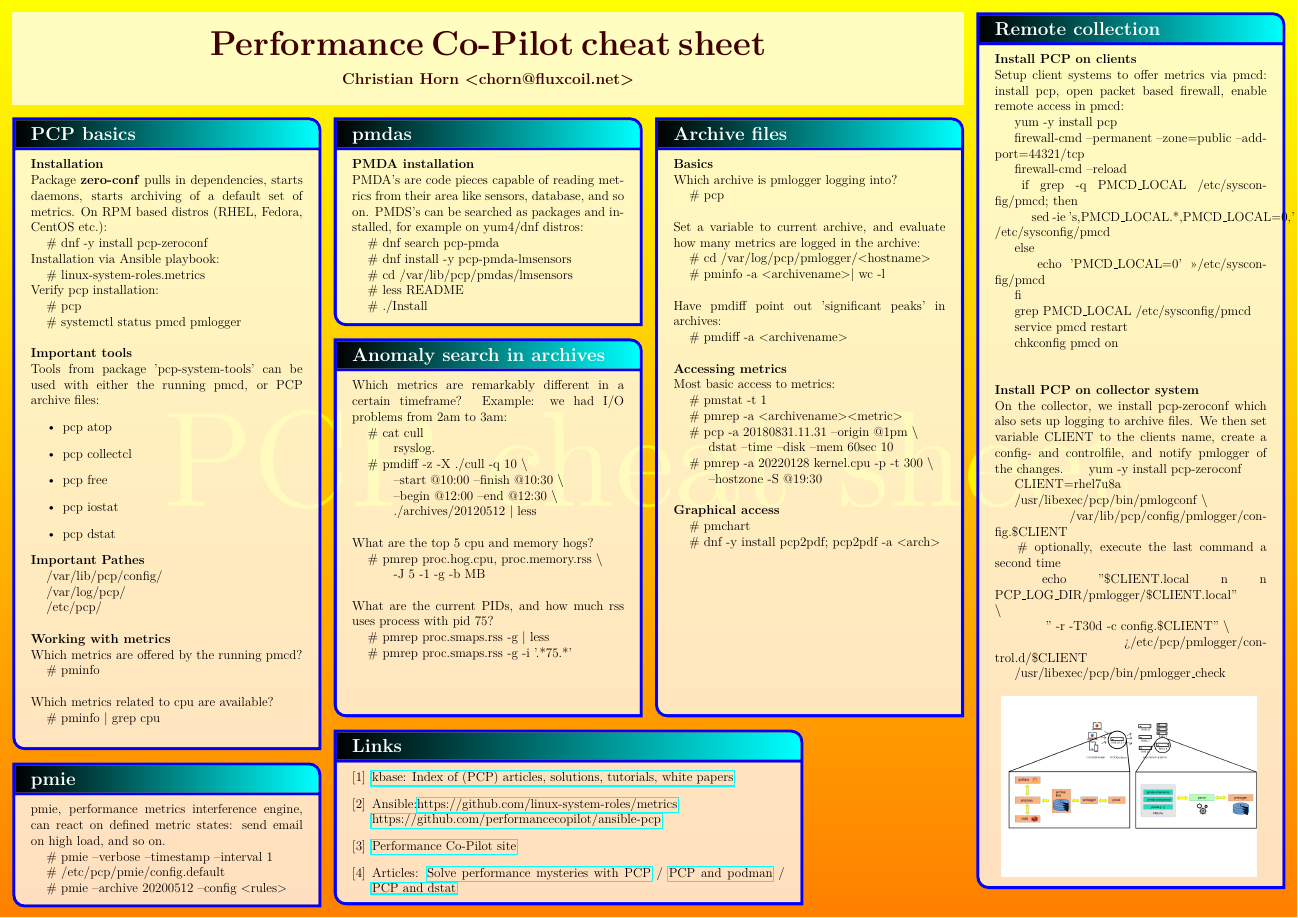
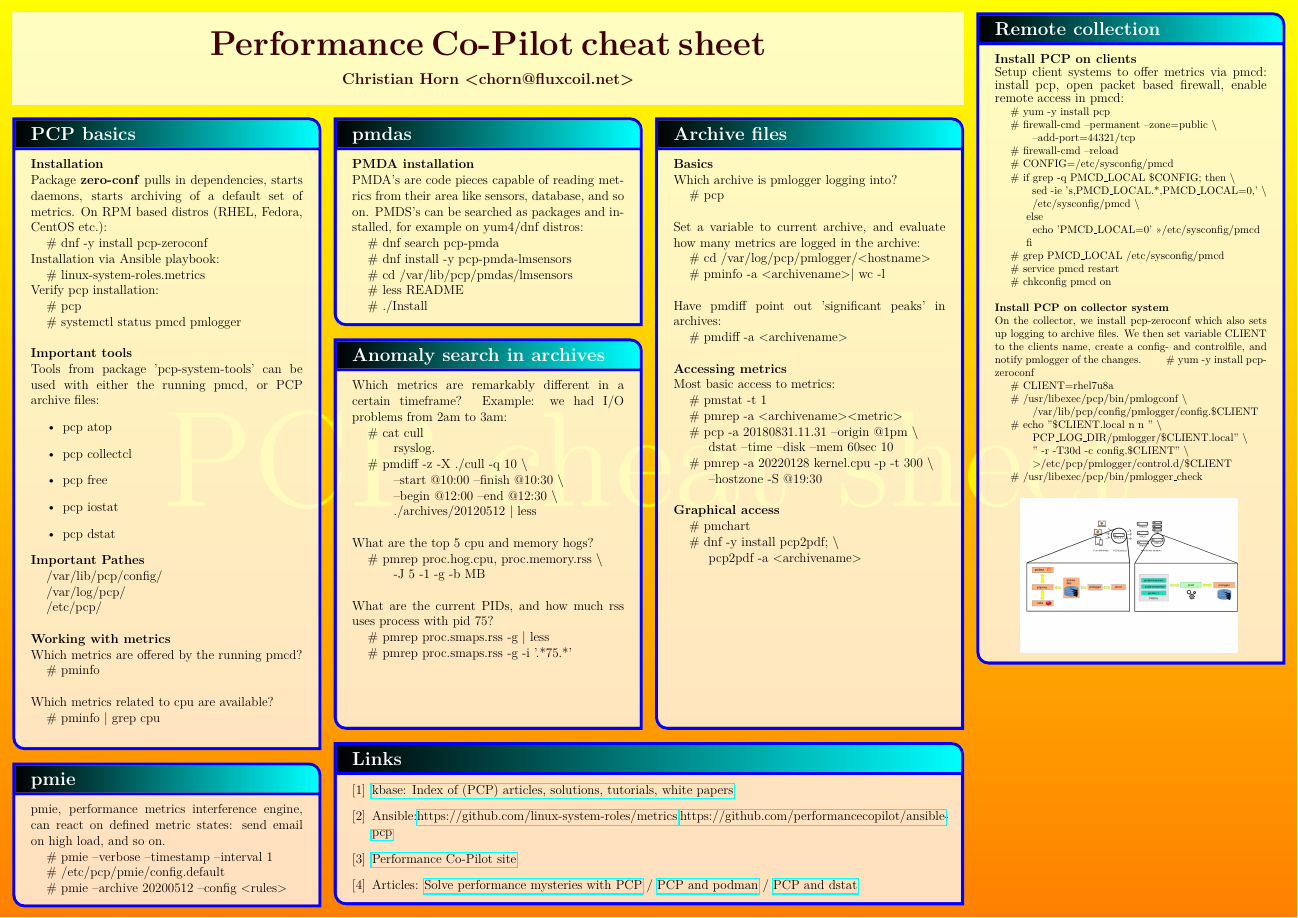
Before and after one commit to christianhorn/pcp-cheat-sheet, a LaTeX document (pcpcheat.tex): part of the page, cut so that both start at the same text. Compiled offline with pdfLaTeX.

Commit message:
Formatting fixes

```diff
--- a/pcpcheat.tex
+++ b/pcpcheat.tex
@@ -98,7 +98,7 @@
 % Links
 %------------------------------------------------
 
-\posterbox[adjusted title=Links]{name=links,column=2,span=1.5,above=bottom}{
+\posterbox[adjusted title=Links]{name=links,column=2,span=2,above=bottom}{
 	\begin{enumerate}[{[1]}]
 		% \item\label{litA} Important Authors, \textit{Important Title}
     	\item \href{https://access.redhat.com/articles/1145953}{kbase: Index of  (PCP) articles, solutions, tutorials, white papers}
@@ -138,7 +138,8 @@
 		\\
 		\textbf{Graphical access} \\
     	\hspace*{0.5cm}\# pmchart \\
-    	\hspace*{0.5cm}\# dnf -y install pcp2pdf; pcp2pdf -a \textless arch\textgreater \\
+    	\hspace*{0.5cm}\# dnf -y install pcp2pdf; \textbackslash \\
+    	\hspace*{1.0cm}   pcp2pdf -a \textless archivename\textgreater \\
 }
 
 %------------------------------------------------
@@ -205,32 +206,38 @@
 		\textbf{Install PCP on clients} \\
 		Setup client systems to offer metrics via pmcd: install pcp, open packet
 		based firewall, enable remote access in pmcd: \\
-    \hspace*{0.5cm} yum -y install pcp \\
-    \hspace*{0.5cm} firewall-cmd --permanent --zone=public --add-port=44321/tcp \\
-    \hspace*{0.5cm} firewall-cmd --reload \\
-    \hspace*{0.5cm} if grep -q PMCD\_LOCAL /etc/sysconfig/pmcd; then \\
-    \hspace*{1.1cm} sed -ie 's,PMCD\_LOCAL.*,PMCD\_LOCAL=0,' /etc/sysconfig/pmcd \\
-    \hspace*{0.5cm} else \\
-    \hspace*{1.1cm} echo 'PMCD\_LOCAL=0' >>/etc/sysconfig/pmcd \\
-    \hspace*{0.5cm} fi \\
-    \hspace*{0.5cm} grep PMCD\_LOCAL /etc/sysconfig/pmcd \\
-    \hspace*{0.5cm} service pmcd restart \\
-    \hspace*{0.5cm} chkconfig pmcd on \\
-\\
+	\footnotesize{
+	    \hspace*{0.5cm}\# yum -y install pcp \\
+	    \hspace*{0.5cm}\# firewall-cmd --permanent --zone=public \textbackslash \\
+	    \hspace*{1.1cm}   --add-port=44321/tcp \\
+	    \hspace*{0.5cm}\# firewall-cmd --reload \\
+	    \hspace*{0.5cm}\# CONFIG=/etc/sysconfig/pmcd \\
+	    \hspace*{0.5cm}\# if grep -q PMCD\_LOCAL \$CONFIG; then \textbackslash \\
+	    \hspace*{1.1cm}   sed -ie 's,PMCD\_LOCAL.*,PMCD\_LOCAL=0,' \textbackslash \\
+	    \hspace*{1.1cm}   /etc/sysconfig/pmcd \textbackslash \\
+	    \hspace*{0.9cm}   else \\
+	    \hspace*{1.1cm}   echo 'PMCD\_LOCAL=0' >>/etc/sysconfig/pmcd \\
+	    \hspace*{0.9cm}   fi \\
+	    \hspace*{0.5cm}\# grep PMCD\_LOCAL /etc/sysconfig/pmcd \\
+	    \hspace*{0.5cm}\# service pmcd restart \\
+	    \hspace*{0.5cm}\# chkconfig pmcd on \\
+	}
 
 		\textbf{Install PCP on collector system} \\
-On the collector, we install pcp-zeroconf which also sets up logging to archive files.
-We then set variable CLIENT to the clients name, create a config- and controlfile,
-and notify pmlogger of the changes.
-    \hspace*{0.5cm} yum -y install pcp-zeroconf \\
-    \hspace*{0.5cm} CLIENT=rhel7u8a \\
-    \hspace*{0.5cm} /usr/libexec/pcp/bin/pmlogconf \textbackslash \\
-    \hspace*{1.5cm} /var/lib/pcp/config/pmlogger/config.\$CLIENT \\
-    \hspace*{0.5cm} \# optionally, execute the last command a second time \\
-    \hspace*{0.5cm} echo "\$CLIENT.local n n PCP\_LOG\_DIR/pmlogger/\$CLIENT.local" \textbackslash \\
-    \hspace*{1.5cm} " -r -T30d -c config.\$CLIENT" \textbackslash \\
-    \hspace*{1.5cm} >/etc/pcp/pmlogger/control.d/\$CLIENT \\
-    \hspace*{0.5cm} /usr/libexec/pcp/bin/pmlogger\_check
+	On the collector, we install pcp-zeroconf which also sets up logging to archive files.
+	We then set variable CLIENT to the clients name, create a config- and controlfile,
+	and notify pmlogger of the changes.
+	\footnotesize{
+	    \hspace*{0.5cm}\# yum -y install pcp-zeroconf \\
+	    \hspace*{0.5cm}\# CLIENT=rhel7u8a \\
+	    \hspace*{0.5cm}\# /usr/libexec/pcp/bin/pmlogconf \textbackslash \\
+	    \hspace*{1.1cm}   /var/lib/pcp/config/pmlogger/config.\$CLIENT \\
+	    \hspace*{0.5cm}\# echo "\$CLIENT.local n n " \textbackslash \\
+	    \hspace*{1.1cm}   PCP\_LOG\_DIR/pmlogger/\$CLIENT.local" \textbackslash \\
+	    \hspace*{1.1cm}   " -r -T30d -c config.\$CLIENT" \textbackslash \\
+	    \hspace*{1.1cm}   \textgreater/etc/pcp/pmlogger/control.d/\$CLIENT \\
+	    \hspace*{0.5cm}\# /usr/libexec/pcp/bin/pmlogger\_check
+	}
 
 % \includegraphics[width=10em,height=4em]{pics/s05_pcp-daemons-grafanaserver.png}
 \center{
```
Also changed, not shown: pcpcheat.pdf.
